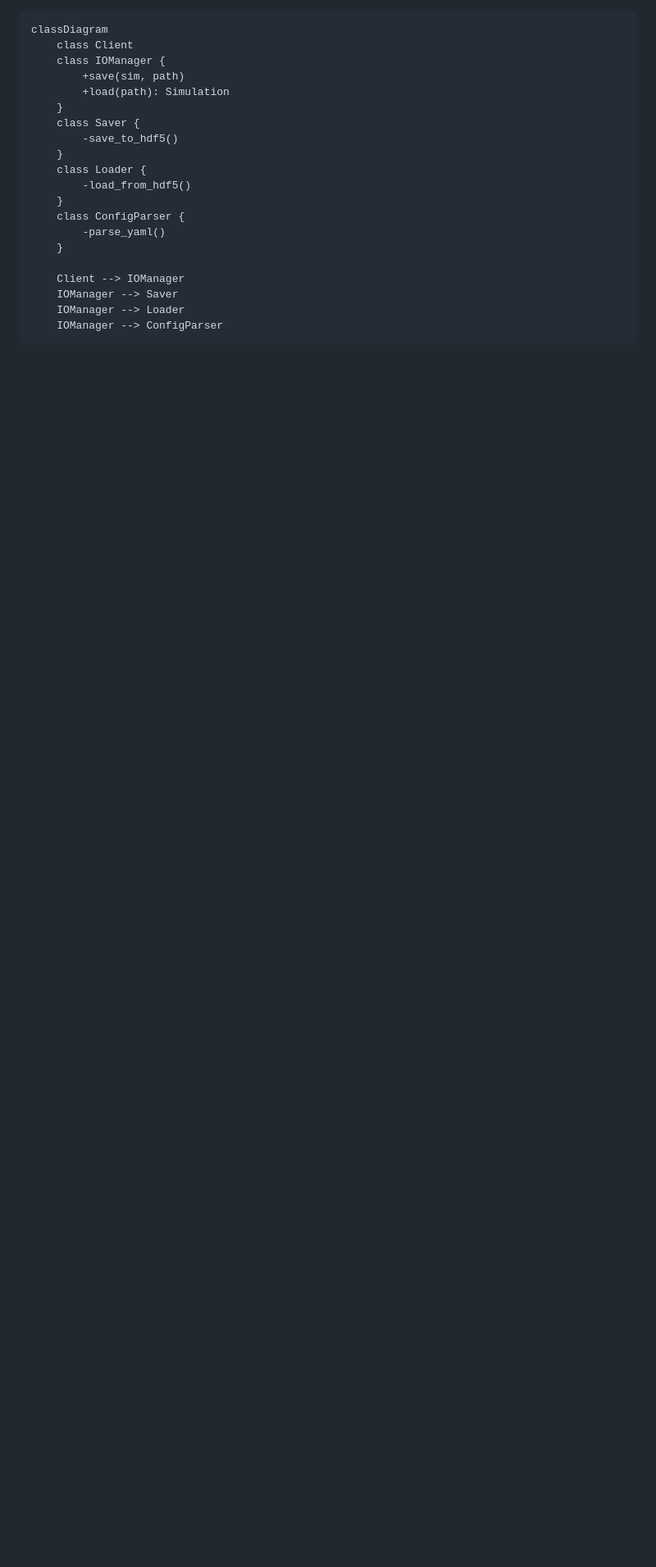
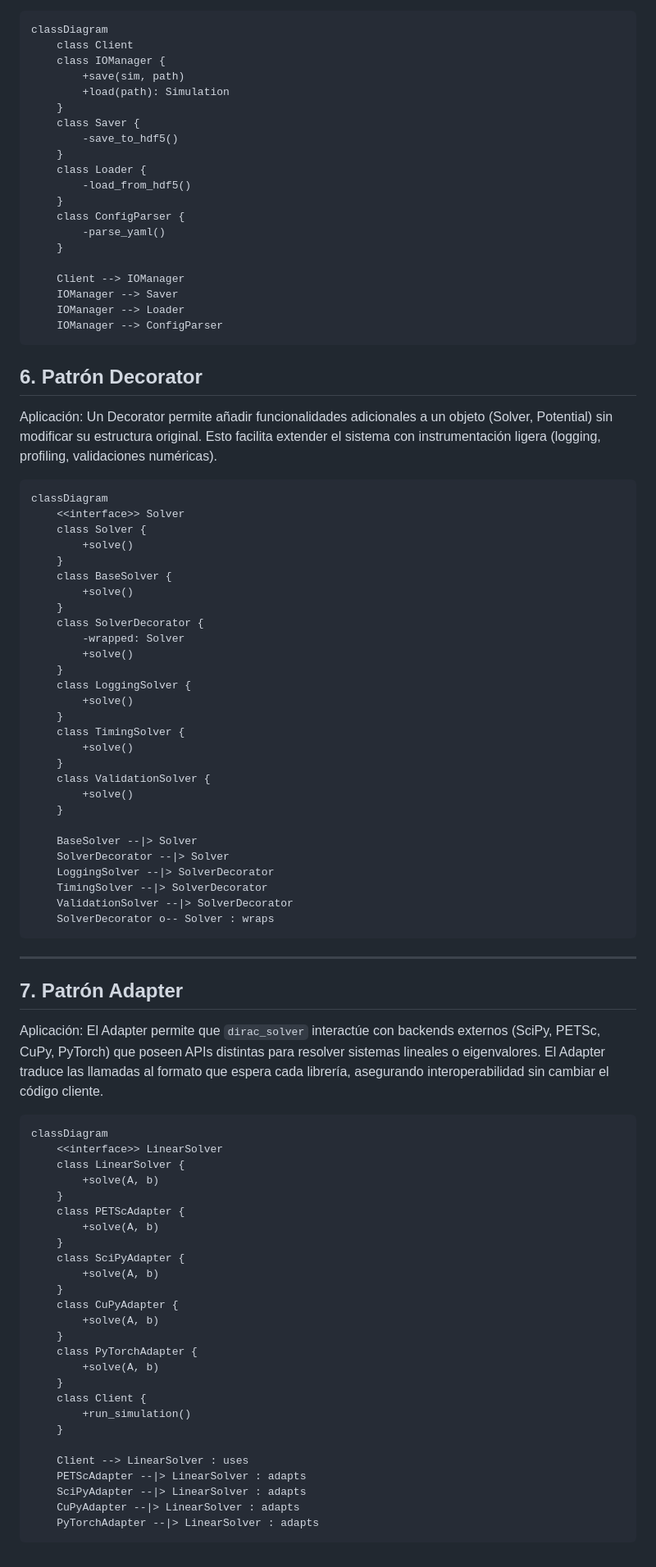
Before and after one commit to Julian-L-Avila-M/Dirac-Equation-Solver, a Markdown page: planning/ulm-diagrams.md, the part around the change. Shown at 82% size. Rendered like a GitHub page; blank space fills up the shorter version.

Commit message:
6 and 7 items ulm-diagram

````diff
--- a/planning/ulm-diagrams.md
+++ b/planning/ulm-diagrams.md
@@ -147,3 +147,79 @@ classDiagram
     IOManager --> Loader
     IOManager --> ConfigParser
 ```
+
+## 6. Patrón Decorator
+
+Aplicación: Un Decorator permite añadir funcionalidades adicionales a un objeto
+(Solver, Potential) sin modificar su estructura original. Esto facilita extender
+el sistema con instrumentación ligera (logging, profiling, validaciones
+numéricas).
+
+```text
+classDiagram
+    <<interface>> Solver
+    class Solver {
+        +solve()
+    }
+    class BaseSolver {
+        +solve()
+    }
+    class SolverDecorator {
+        -wrapped: Solver
+        +solve()
+    }
+    class LoggingSolver {
+        +solve()
+    }
+    class TimingSolver {
+        +solve()
+    }
+    class ValidationSolver {
+        +solve()
+    }
+
+    BaseSolver --|> Solver
+    SolverDecorator --|> Solver
+    LoggingSolver --|> SolverDecorator
+    TimingSolver --|> SolverDecorator
+    ValidationSolver --|> SolverDecorator
+    SolverDecorator o-- Solver : wraps
+```
+
+---
+
+## 7. Patrón Adapter
+
+Aplicación: El Adapter permite que `dirac_solver` interactúe con backends
+externos (SciPy, PETSc, CuPy, PyTorch) que poseen APIs distintas para resolver
+sistemas lineales o eigenvalores. El Adapter traduce las llamadas al formato que
+espera cada librería, asegurando interoperabilidad sin cambiar el código cliente.
+
+```text
+classDiagram
+    <<interface>> LinearSolver
+    class LinearSolver {
+        +solve(A, b)
+    }
+    class PETScAdapter {
+        +solve(A, b)
+    }
+    class SciPyAdapter {
+        +solve(A, b)
+    }
+    class CuPyAdapter {
+        +solve(A, b)
+    }
+    class PyTorchAdapter {
+        +solve(A, b)
+    }
+    class Client {
+        +run_simulation()
+    }
+
+    Client --> LinearSolver : uses
+    PETScAdapter --|> LinearSolver : adapts
+    SciPyAdapter --|> LinearSolver : adapts
+    CuPyAdapter --|> LinearSolver : adapts
+    PyTorchAdapter --|> LinearSolver : adapts
+```
````
